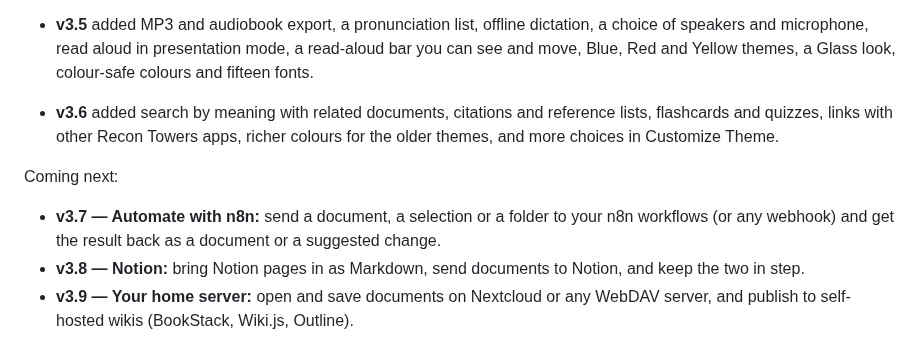
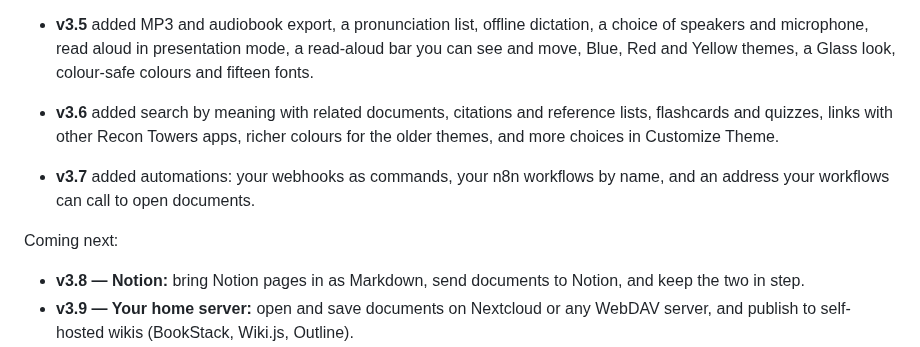
Before and after one commit to neogentrics/neo-markdown-reader, a Markdown page: README.md, the part around the change. Rendered like a GitHub page.

Commit message:
Docs: date 3.7.0, and move it to what's done in the README
Co-Authored-By: Claude Opus 5.5 <noreply@anthropic.com>

```diff
--- a/README.md
+++ b/README.md
@@ -763,9 +763,10 @@ On macOS use `Cmd` instead of `Ctrl`. Any of these can be changed under *Prefere
 - **v3.6** added search by meaning with related documents, citations and reference lists, flashcards and quizzes,
   links with other Recon Towers apps, richer colours for the older themes, and more choices in Customize Theme.
 
+- **v3.7** added automations: your webhooks as commands, your n8n workflows by name, and an address your workflows can
+  call to open documents.
+
 Coming next:
-- **v3.7 — Automate with n8n:** send a document, a selection or a folder to your n8n workflows (or any webhook)
-  and get the result back as a document or a suggested change.
 - **v3.8 — Notion:** bring Notion pages in as Markdown, send documents to Notion, and keep the two in step.
 - **v3.9 — Your home server:** open and save documents on Nextcloud or any WebDAV server, and publish to
   self-hosted wikis (BookStack, Wiki.js, Outline).
```
Also changed, not shown: CHANGELOG.md (+1 -1 lines).
